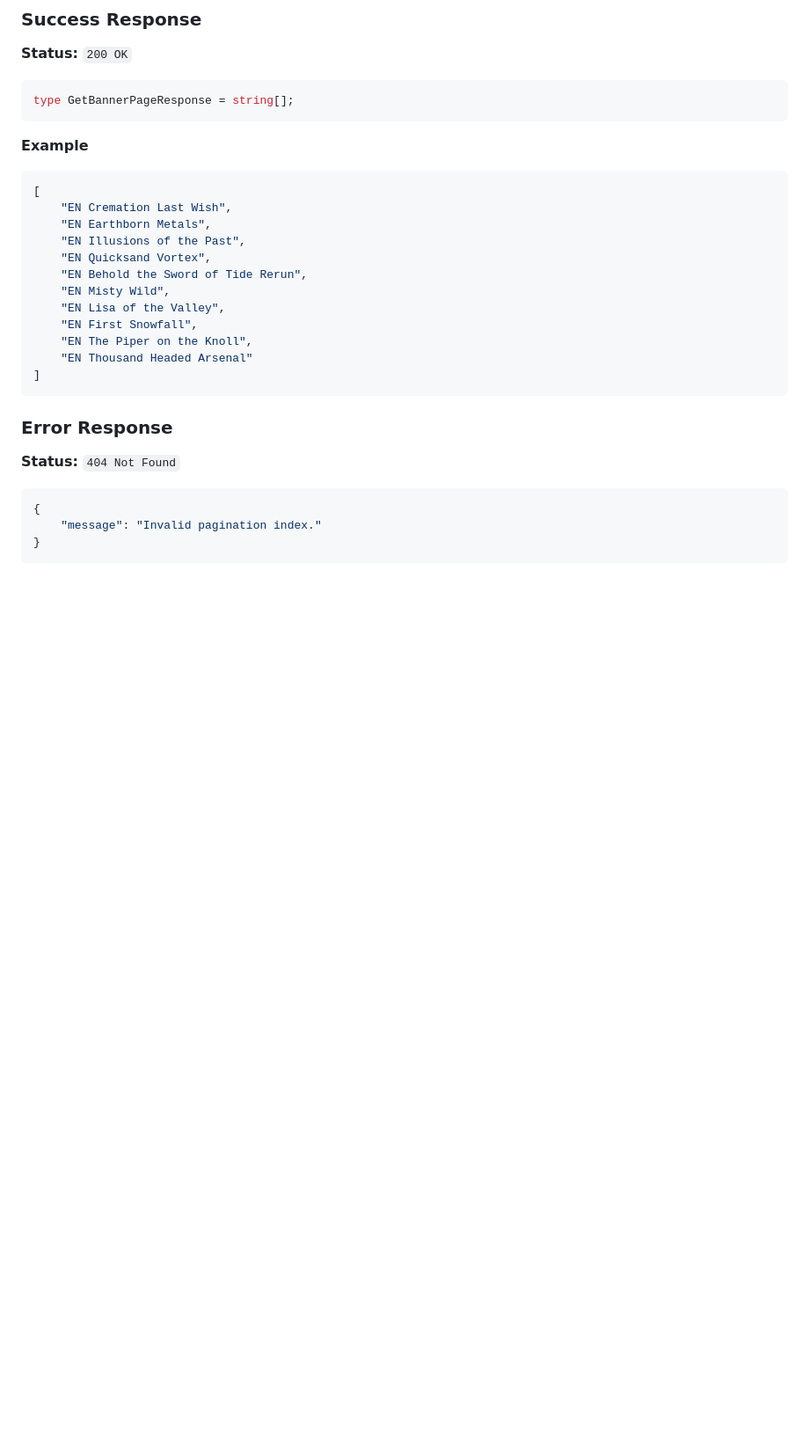
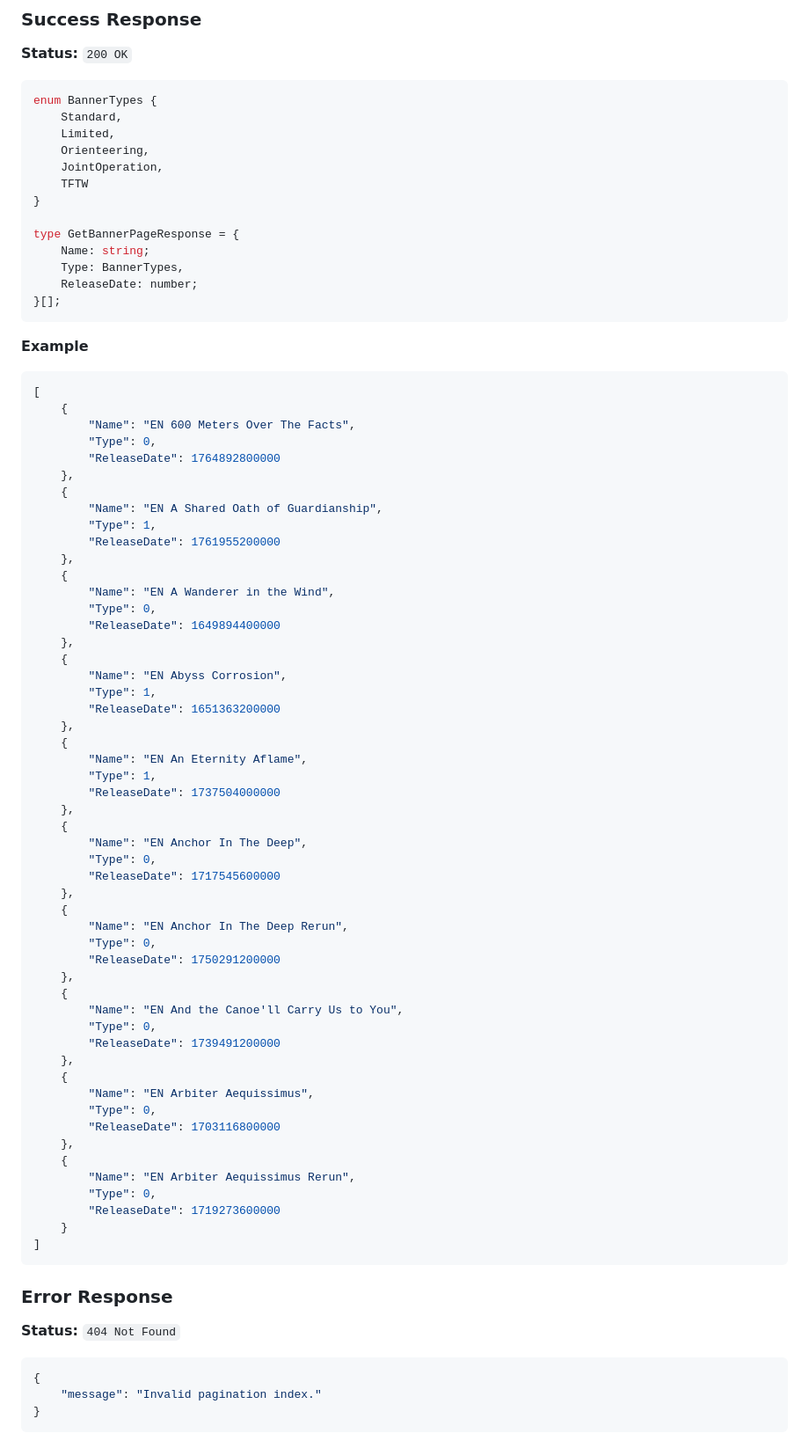
Before and after one commit to NagiEight/closure_gacha_machine, a Markdown page: cgm-backend/README.md, the part around the change. Shown at 88% size. GitHub-like rendering; blank space fills up the shorter version.

````diff
--- a/cgm-backend/README.md
+++ b/cgm-backend/README.md
@@ -31,21 +31,73 @@ GET /api/banners/1
 ### Success Response
 **Status:** `200 OK`
 ```typescript
-type GetBannerPageResponse = string[];
+enum BannerTypes {
+    Standard,
+    Limited,
+    Orienteering,
+    JointOperation,
+    TFTW
+}
+
+type GetBannerPageResponse = {
+    Name: string;
+    Type: BannerTypes,
+    ReleaseDate: number;
+}[];
 ```
 **Example**
 ```json
 [
-    "EN Cremation Last Wish",
-    "EN Earthborn Metals",
-    "EN Illusions of the Past",
-    "EN Quicksand Vortex",
-    "EN Behold the Sword of Tide Rerun",
-    "EN Misty Wild",
-    "EN Lisa of the Valley",
-    "EN First Snowfall",
-    "EN The Piper on the Knoll",
-    "EN Thousand Headed Arsenal"
+    {
+        "Name": "EN 600 Meters Over The Facts",
+        "Type": 0,
+        "ReleaseDate": 1764892800000
+    },
+    {
+        "Name": "EN A Shared Oath of Guardianship",
+        "Type": 1,
+        "ReleaseDate": 1761955200000
+    },
+    {
+        "Name": "EN A Wanderer in the Wind",
+        "Type": 0,
+        "ReleaseDate": 1649894400000
+    },
+    {
+        "Name": "EN Abyss Corrosion",
+        "Type": 1,
+        "ReleaseDate": 1651363200000
+    },
+    {
+        "Name": "EN An Eternity Aflame",
+        "Type": 1,
+        "ReleaseDate": 1737504000000
+    },
+    {
+        "Name": "EN Anchor In The Deep",
+        "Type": 0,
+        "ReleaseDate": 1717545600000
+    },
+    {
+        "Name": "EN Anchor In The Deep Rerun",
+        "Type": 0,
+        "ReleaseDate": 1750291200000
+    },
+    {
+        "Name": "EN And the Canoe'll Carry Us to You",
+        "Type": 0,
+        "ReleaseDate": 1739491200000
+    },
+    {
+        "Name": "EN Arbiter Aequissimus",
+        "Type": 0,
+        "ReleaseDate": 1703116800000
+    },
+    {
+        "Name": "EN Arbiter Aequissimus Rerun",
+        "Type": 0,
+        "ReleaseDate": 1719273600000
+    }
 ]
 ```
 
````
